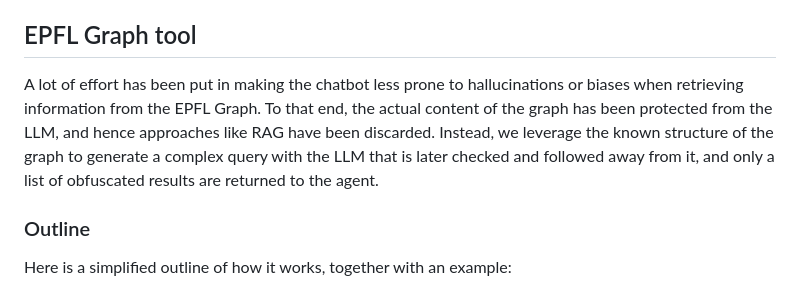
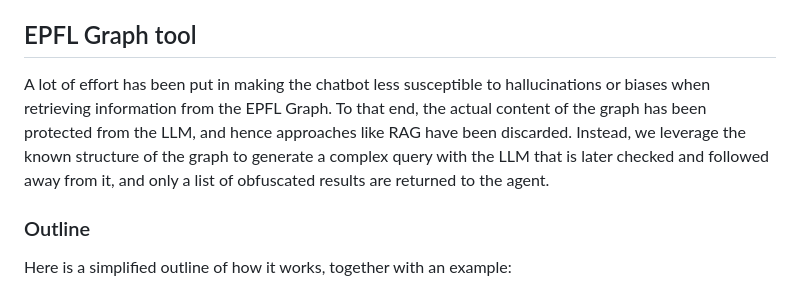
Before and after one commit to epflgraph/graphchatbot, a Markdown page: README.md, the part around the change. GitHub-like rendering.

Commit message:
:memo: small rephrasing

```diff
--- a/README.md
+++ b/README.md
@@ -13,7 +13,7 @@ Through the `/chat` endpoint, the user can engage in a conversation with an agen
 The chatbot is instructed to steer away from any discussion not appropriate or not concerning EPFL. However, since it uses LLMs, it can be affected by their [known issues](https://en.wikipedia.org/wiki/Large_language_model#Wider_impact), such as hallucinations, biases or other issues.
 
 ## EPFL Graph tool
-A lot of effort has been put in making the chatbot less prone to hallucinations or biases when retrieving information from the EPFL Graph. To that end, the actual content of the graph has been protected from the LLM, and hence approaches like RAG have been discarded. Instead, we leverage the known structure of the graph to generate a complex query with the LLM that is later checked and followed away from it, and only a list of obfuscated results are returned to the agent.
+A lot of effort has been put in making the chatbot less susceptible to hallucinations or biases when retrieving information from the EPFL Graph. To that end, the actual content of the graph has been protected from the LLM, and hence approaches like RAG have been discarded. Instead, we leverage the known structure of the graph to generate a complex query with the LLM that is later checked and followed away from it, and only a list of obfuscated results are returned to the agent.
 
 ### Outline
 Here is a simplified outline of how it works, together with an example:
```
